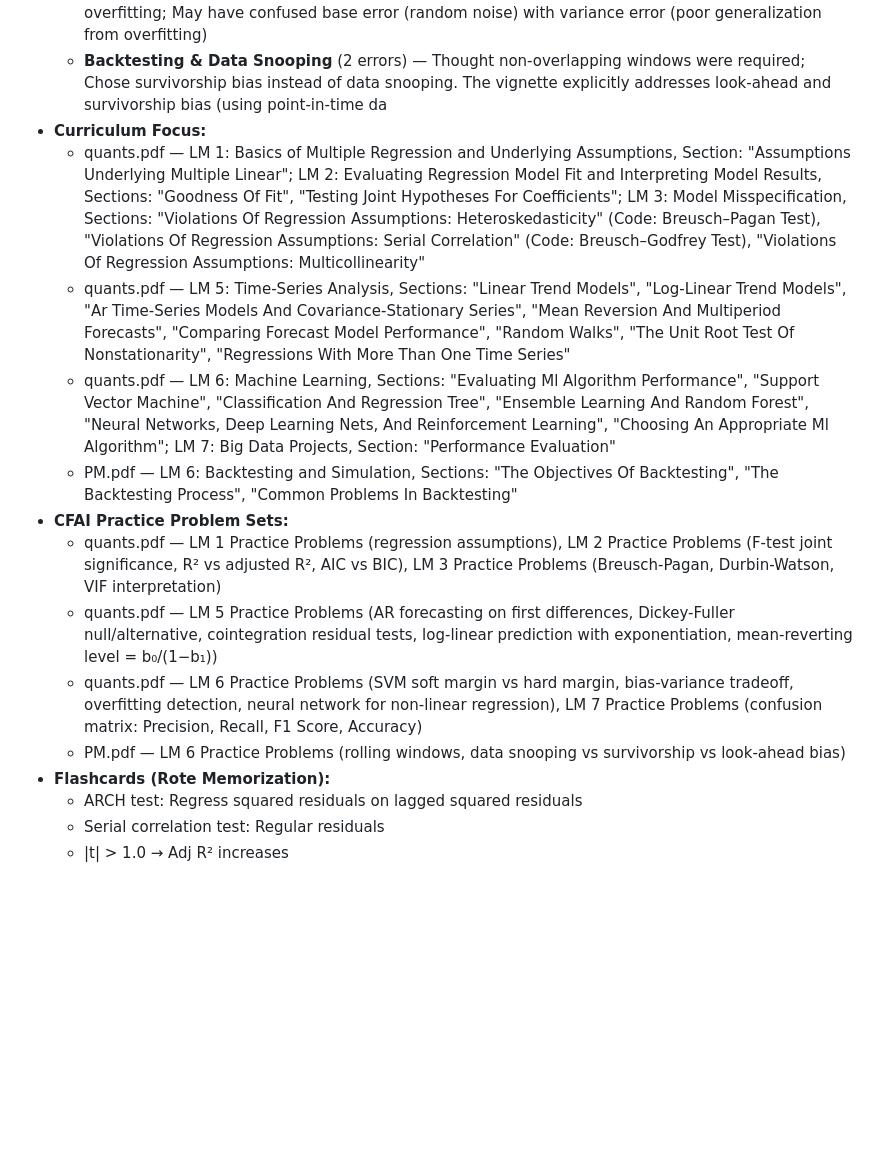
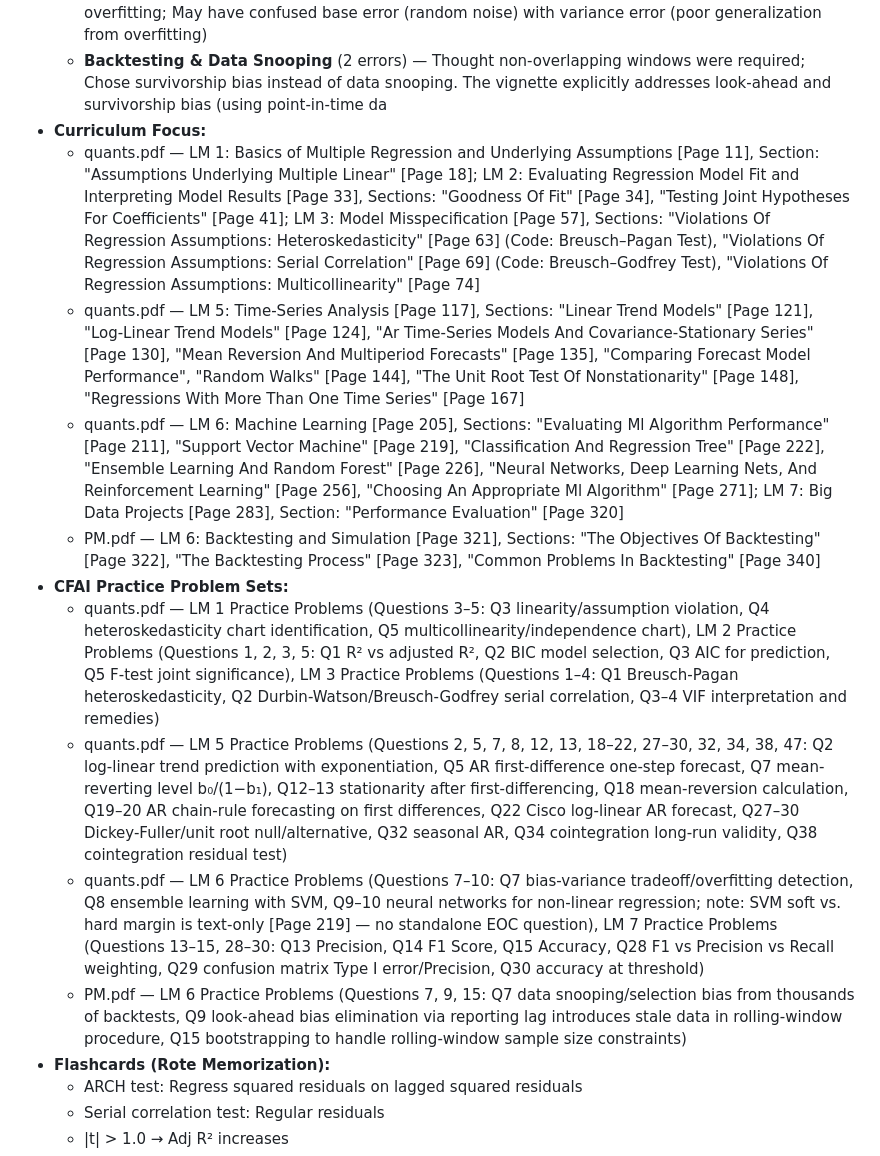
Before and after one commit to dan84-debug/ClaudeCodeGit, a Markdown page: cfa-practice/CFA_8_Week_Sprint.md, the part around one of its changes. Drawn GitHub-style; blank space fills up the shorter version.

```diff
--- a/cfa-practice/CFA_8_Week_Sprint.md
+++ b/cfa-practice/CFA_8_Week_Sprint.md
@@ -15,15 +15,15 @@
     * **Machine Learning Algorithms & Validation** (8 errors) — Chose high DF (appears everywhere = useless) instead of high MI (discriminates classes); Chose non-linear SVM without considering overfitting; May have confused base error (random noise) with variance error (poor generalization from overfitting)
     * **Backtesting & Data Snooping** (2 errors) — Thought non-overlapping windows were required; Chose survivorship bias instead of data snooping. The vignette explicitly addresses look-ahead and survivorship bias (using point-in-time da
 * **Curriculum Focus:**
-    * quants.pdf — LM 1: Basics of Multiple Regression and Underlying Assumptions, Section: "Assumptions Underlying Multiple Linear"; LM 2: Evaluating Regression Model Fit and Interpreting Model Results, Sections: "Goodness Of Fit", "Testing Joint Hypotheses For Coefficients"; LM 3: Model Misspecification, Sections: "Violations Of Regression Assumptions: Heteroskedasticity" (Code: Breusch–Pagan Test), "Violations Of Regression Assumptions: Serial Correlation" (Code: Breusch–Godfrey Test), "Violations Of Regression Assumptions: Multicollinearity"
-    * quants.pdf — LM 5: Time-Series Analysis, Sections: "Linear Trend Models", "Log-Linear Trend Models", "Ar Time-Series Models And Covariance-Stationary Series", "Mean Reversion And Multiperiod Forecasts", "Comparing Forecast Model Performance", "Random Walks", "The Unit Root Test Of Nonstationarity", "Regressions With More Than One Time Series"
-    * quants.pdf — LM 6: Machine Learning, Sections: "Evaluating Ml Algorithm Performance", "Support Vector Machine", "Classification And Regression Tree", "Ensemble Learning And Random Forest", "Neural Networks, Deep Learning Nets, And Reinforcement Learning", "Choosing An Appropriate Ml Algorithm"; LM 7: Big Data Projects, Section: "Performance Evaluation"
-    * PM.pdf — LM 6: Backtesting and Simulation, Sections: "The Objectives Of Backtesting", "The Backtesting Process", "Common Problems In Backtesting"
+    * quants.pdf — LM 1: Basics of Multiple Regression and Underlying Assumptions [Page 11], Section: "Assumptions Underlying Multiple Linear" [Page 18]; LM 2: Evaluating Regression Model Fit and Interpreting Model Results [Page 33], Sections: "Goodness Of Fit" [Page 34], "Testing Joint Hypotheses For Coefficients" [Page 41]; LM 3: Model Misspecification [Page 57], Sections: "Violations Of Regression Assumptions: Heteroskedasticity" [Page 63] (Code: Breusch–Pagan Test), "Violations Of Regression Assumptions: Serial Correlation" [Page 69] (Code: Breusch–Godfrey Test), "Violations Of Regression Assumptions: Multicollinearity" [Page 74]
+    * quants.pdf — LM 5: Time-Series Analysis [Page 117], Sections: "Linear Trend Models" [Page 121], "Log-Linear Trend Models" [Page 124], "Ar Time-Series Models And Covariance-Stationary Series" [Page 130], "Mean Reversion And Multiperiod Forecasts" [Page 135], "Comparing Forecast Model Performance", "Random Walks" [Page 144], "The Unit Root Test Of Nonstationarity" [Page 148], "Regressions With More Than One Time Series" [Page 167]
+    * quants.pdf — LM 6: Machine Learning [Page 205], Sections: "Evaluating Ml Algorithm Performance" [Page 211], "Support Vector Machine" [Page 219], "Classification And Regression Tree" [Page 222], "Ensemble Learning And Random Forest" [Page 226], "Neural Networks, Deep Learning Nets, And Reinforcement Learning" [Page 256], "Choosing An Appropriate Ml Algorithm" [Page 271]; LM 7: Big Data Projects [Page 283], Section: "Performance Evaluation" [Page 320]
+    * PM.pdf — LM 6: Backtesting and Simulation [Page 321], Sections: "The Objectives Of Backtesting" [Page 322], "The Backtesting Process" [Page 323], "Common Problems In Backtesting" [Page 340]
 * **CFAI Practice Problem Sets:**
-    * quants.pdf — LM 1 Practice Problems (regression assumptions), LM 2 Practice Problems (F-test joint significance, R² vs adjusted R², AIC vs BIC), LM 3 Practice Problems (Breusch-Pagan, Durbin-Watson, VIF interpretation)
-    * quants.pdf — LM 5 Practice Problems (AR forecasting on first differences, Dickey-Fuller null/alternative, cointegration residual tests, log-linear prediction with exponentiation, mean-reverting level = b₀/(1−b₁))
-    * quants.pdf — LM 6 Practice Problems (SVM soft margin vs hard margin, bias-variance tradeoff, overfitting detection, neural network for non-linear regression), LM 7 Practice Problems (confusion matrix: Precision, Recall, F1 Score, Accuracy)
-    * PM.pdf — LM 6 Practice Problems (rolling windows, data snooping vs survivorship vs look-ahead bias)
+    * quants.pdf — LM 1 Practice Problems (Questions 3–5: Q3 linearity/assumption violation, Q4 heteroskedasticity chart identification, Q5 multicollinearity/independence chart), LM 2 Practice Problems (Questions 1, 2, 3, 5: Q1 R² vs adjusted R², Q2 BIC model selection, Q3 AIC for prediction, Q5 F-test joint significance), LM 3 Practice Problems (Questions 1–4: Q1 Breusch-Pagan heteroskedasticity, Q2 Durbin-Watson/Breusch-Godfrey serial correlation, Q3–4 VIF interpretation and remedies)
+    * quants.pdf — LM 5 Practice Problems (Questions 2, 5, 7, 8, 12, 13, 18–22, 27–30, 32, 34, 38, 47: Q2 log-linear trend prediction with exponentiation, Q5 AR first-difference one-step forecast, Q7 mean-reverting level b₀/(1−b₁), Q12–13 stationarity after first-differencing, Q18 mean-reversion calculation, Q19–20 AR chain-rule forecasting on first differences, Q22 Cisco log-linear AR forecast, Q27–30 Dickey-Fuller/unit root null/alternative, Q32 seasonal AR, Q34 cointegration long-run validity, Q38 cointegration residual test)
+    * quants.pdf — LM 6 Practice Problems (Questions 7–10: Q7 bias-variance tradeoff/overfitting detection, Q8 ensemble learning with SVM, Q9–10 neural networks for non-linear regression; note: SVM soft vs. hard margin is text-only [Page 219] — no standalone EOC question), LM 7 Practice Problems (Questions 13–15, 28–30: Q13 Precision, Q14 F1 Score, Q15 Accuracy, Q28 F1 vs Precision vs Recall weighting, Q29 confusion matrix Type I error/Precision, Q30 accuracy at threshold)
+    * PM.pdf — LM 6 Practice Problems (Questions 7, 9, 15: Q7 data snooping/selection bias from thousands of backtests, Q9 look-ahead bias elimination via reporting lag introduces stale data in rolling-window procedure, Q15 bootstrapping to handle rolling-window sample size constraints)
 * **Flashcards (Rote Memorization):**
     * ARCH test: Regress squared residuals on lagged squared residuals
     * Serial correlation test: Regular residuals
```
Also changed, not shown: other parts of cfa-practice/CFA_8_Week_Sprint.md (+6 -6 lines).
